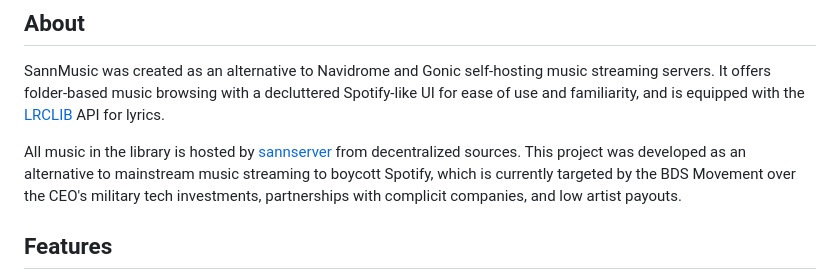
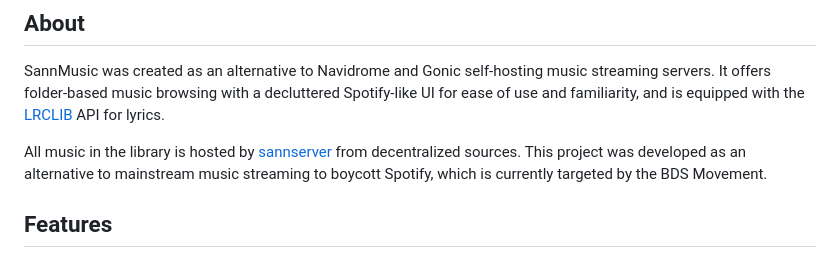
Before and after one commit to trisanap/sannmusic, a Markdown page: README.md, the part around the change. Rendered like a GitHub page.

```diff
--- a/README.md
+++ b/README.md
@@ -16,7 +16,7 @@ A self-hosted, folder-based music streaming server wrapped in a decluttered, Spo
 
 SannMusic was created as an alternative to Navidrome and Gonic self-hosting music streaming servers. It offers folder-based music browsing with a decluttered Spotify-like UI for ease of use and familiarity, and is equipped with the [LRCLIB](https://lrclib.net/) API for lyrics.
 
-All music in the library is hosted by [sannserver](https://music.trisandrean.web.id) from decentralized sources. This project was developed as an alternative to mainstream music streaming to boycott Spotify, which is currently targeted by the BDS Movement over the CEO's military tech investments, partnerships with complicit companies, and low artist payouts.
+All music in the library is hosted by [sannserver](https://music.trisandrean.web.id) from decentralized sources. This project was developed as an alternative to mainstream music streaming to boycott Spotify, which is currently targeted by the BDS Movement.
 
 ## Features
 
```
